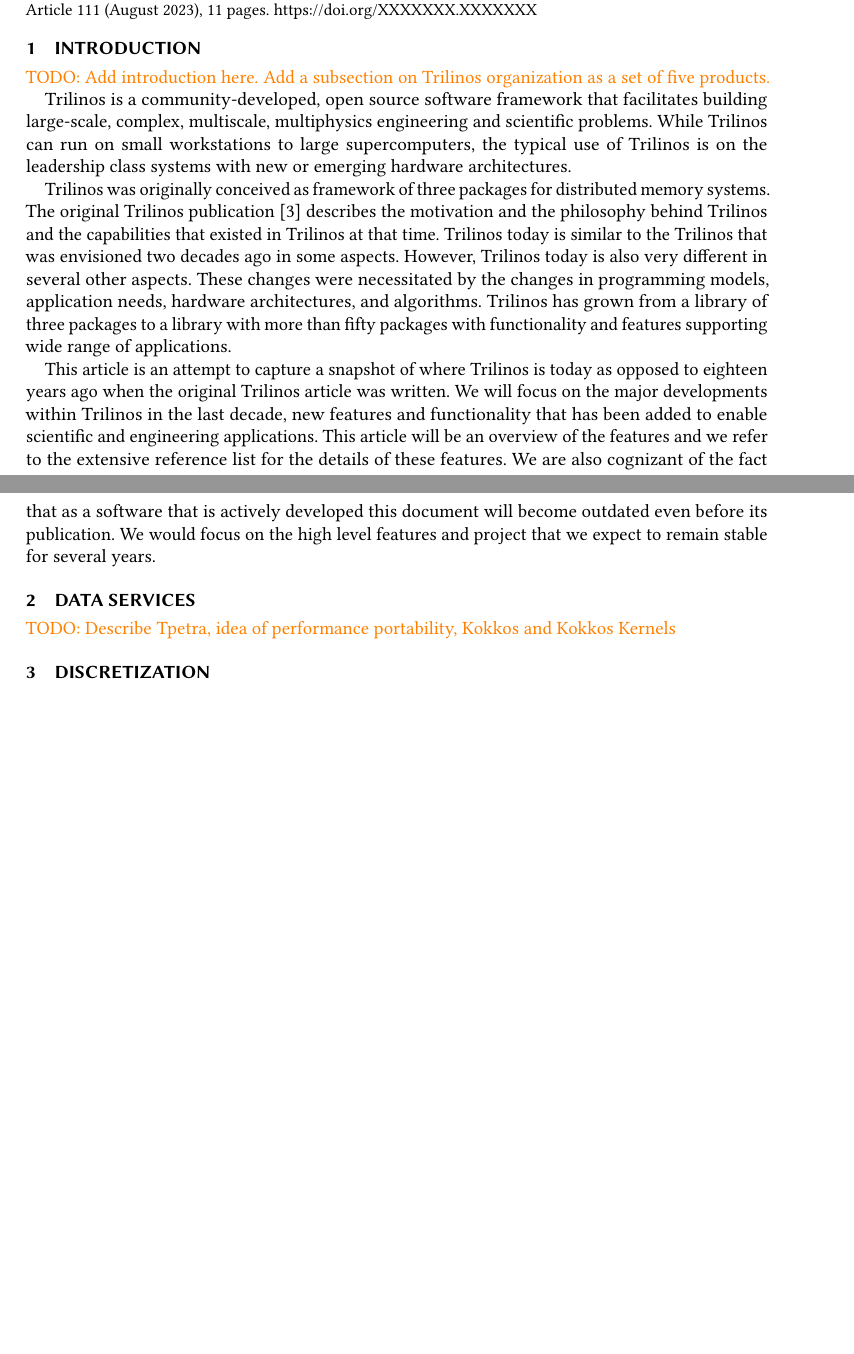
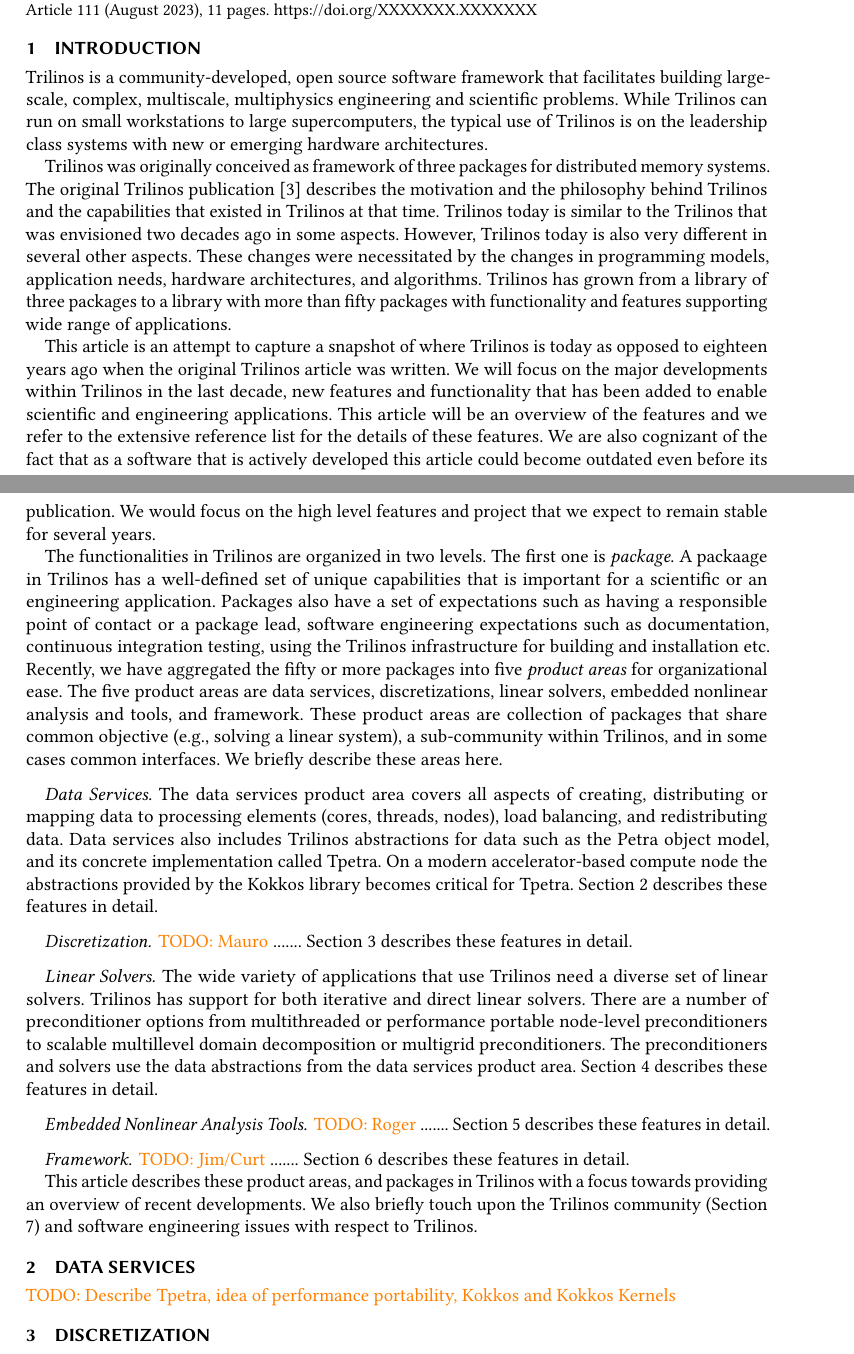
Before and after one commit to searhein/trilinos-paper, a LaTeX paper (main.tex, which reads introduction.tex): two parts of pages 1 and 2 of 11, joined at a grey line, cut so that both start at the same text, the shorter picture padded with empty space. Compiled offline with pdfLaTeX.

Commit message:
More in intro

```diff
--- a/introduction.tex
+++ b/introduction.tex
@@ -1,5 +1,5 @@
 
-\todo{Add introduction here. Add a subsection on Trilinos organization as a set of five products.}
+%\todo{Add introduction here. Add a subsection on Trilinos organization as a set of five products.}
 
 Trilinos is a community-developed, open source software framework that facilitates building large-scale, complex, multiscale, multiphysics engineering and scientific problems. While Trilinos can run on small workstations to large supercomputers, the typical use of Trilinos is on the leadership class systems with new or emerging hardware architectures.
 
@@ -7,4 +7,21 @@
 Trilinos was originally conceived as framework of three packages for distributed memory systems. The original Trilinos publication~\cite{Heroux2005a} describes the motivation and the philosophy behind Trilinos and the capabilities that existed in Trilinos at that time. Trilinos today is similar to the Trilinos that was envisioned two decades ago in some aspects. However, Trilinos today is also very different in several other aspects. These changes were necessitated by the changes in programming models, application needs, hardware architectures, and algorithms. Trilinos has grown from a library of three packages to a library with more than fifty packages with functionality and features supporting wide range of applications.
 
 % Purpose
-This article is an attempt to capture a snapshot of where Trilinos is today as opposed to eighteen years ago when the original Trilinos article was written. We will focus on the major developments within Trilinos in the last decade, new features and functionality that has been added to enable scientific and engineering applications. This article will be an overview of the features and we refer to the extensive reference list for the details of these features. We are also cognizant of the fact that as a software that is actively developed this document will become outdated even before its publication. We would focus on the high level features and project that we expect to remain stable for several years.
+This article is an attempt to capture a snapshot of where Trilinos is today as opposed to eighteen years ago when the original Trilinos article was written. We will focus on the major developments within Trilinos in the last decade, new features and functionality that has been added to enable scientific and engineering applications. This article will be an overview of the features and we refer to the extensive reference list for the details of these features. We are also cognizant of the fact that as a software that is actively developed this article could become outdated even before its publication. We would focus on the high level features and project that we expect to remain stable for several years.
+
+%Product and package structure
+The functionalities in Trilinos are organized in two levels. The first one is \textit{package}. A packaage in Trilinos has a well-defined set of unique capabilities that is important for a scientific or an engineering application. Packages also have a set of expectations such as having a responsible point of contact or a package lead, software engineering expectations such as documentation, continuous integration testing, using the Trilinos infrastructure for building and installation etc. Recently, we have aggregated the fifty or more packages into five \textit{product areas} for organizational ease. The five product areas are data services, discretizations, linear solvers, embedded nonlinear analysis and tools, and framework. These product areas are collection of packages that share common objective (e.g., solving a linear system), a sub-community within Trilinos, and in some cases common interfaces. We briefly describe these areas here.
+
+\paragraph{Data Services} The data services product area covers all aspects of creating, distributing or mapping data to processing elements (cores, threads, nodes), load balancing, and redistributing data. Data services also includes Trilinos abstractions for data such as the Petra object model, and its concrete implementation called Tpetra. On a modern accelerator-based compute node the abstractions provided by the Kokkos library becomes critical for Tpetra. Section \ref{sec:data_services} describes these features in detail.
+
+\paragraph{Discretization} \todo{Mauro} ....... Section \ref{sec:discretization} describes these features in detail.
+
+
+\paragraph{Linear Solvers} The wide variety of applications that use Trilinos need a diverse set of linear solvers. Trilinos has support for both iterative and direct linear solvers. There are a number of preconditioner options from multithreaded or performance portable node-level preconditioners to scalable multillevel domain decomposition or multigrid preconditioners. The preconditioners and solvers use the data abstractions from the data services product area. Section \ref{sec:lin_solve} describes these features in detail.
+
+\paragraph{Embedded Nonlinear Analysis Tools} \todo{Roger} ....... Section \ref{sec:nonlin_solve} describes these features in detail.
+
+\paragraph{Framework} \todo{Jim/Curt} ....... Section \ref{sec:framework} describes these features in detail.
+
+%Article organization
+This article describes these product areas, and packages in Trilinos with a focus towards providing an overview of recent developments. We also briefly touch upon the Trilinos community (Section \ref{sec:community}) and software engineering issues with respect to Trilinos.
--- a/main.tex
+++ b/main.tex
@@ -235,6 +235,7 @@
 
 
 \section{Data Services}
+\label{sec:data_services}
 \input{data_services}
 
 \section{Discretization}
```
Also changed, not shown: main.tex (5 more changed lines).
